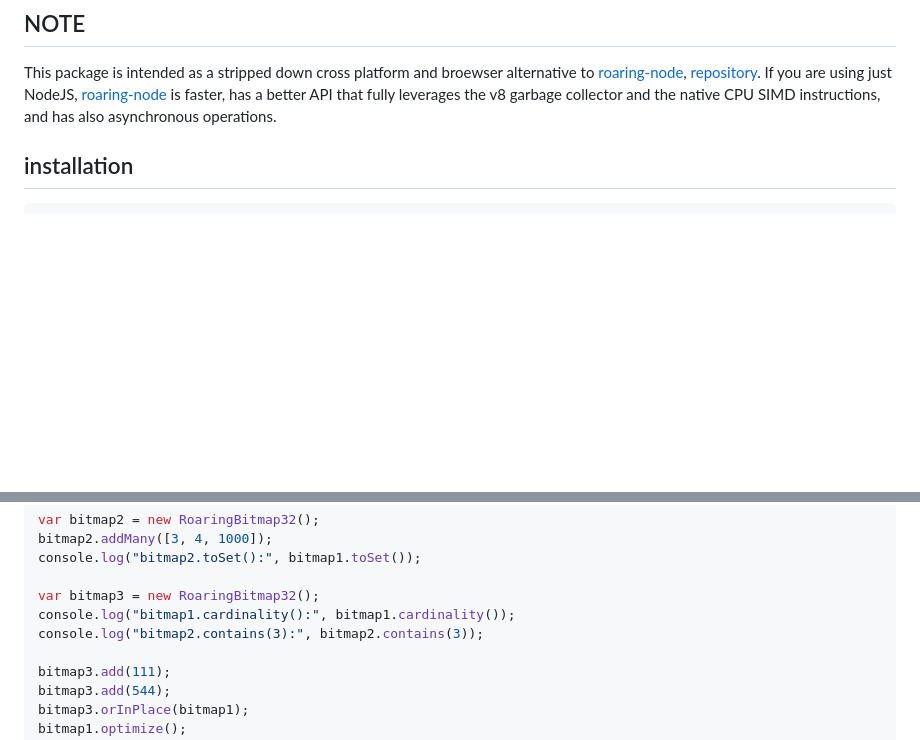
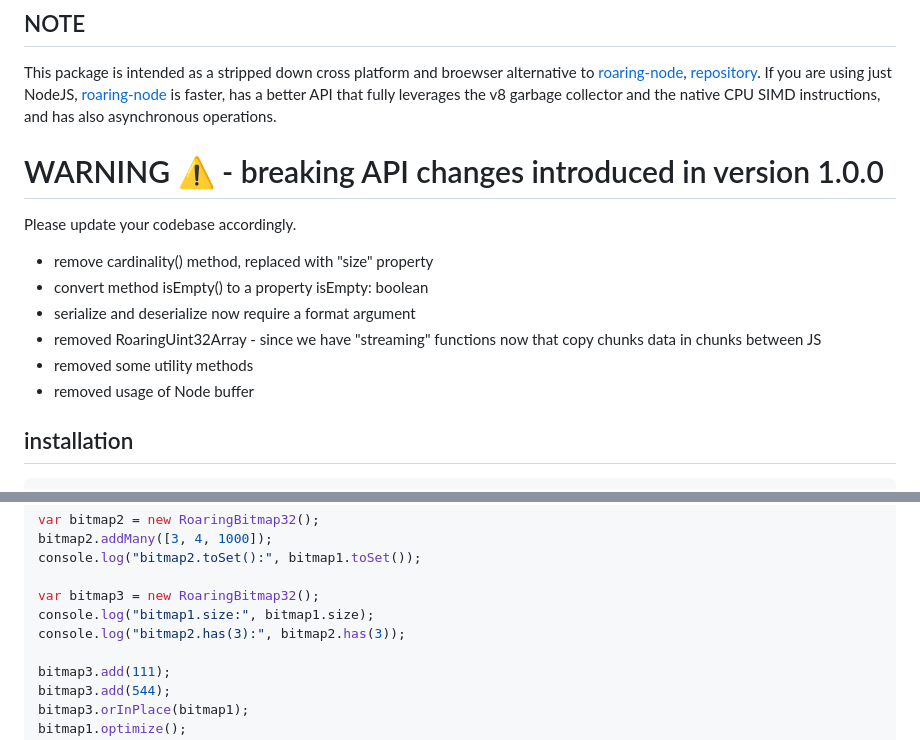
Before and after one commit to SalvatorePreviti/roaring-wasm, a Markdown page: packages/roaring-wasm/README.md, 2 parts joined by grey strips. GitHub-like rendering; blank space fills up the shorter version.

Commit message:
improve docs

```diff
--- a/packages/roaring-wasm/README.md
+++ b/packages/roaring-wasm/README.md
@@ -9,6 +9,17 @@ Roaring bitmaps are compressed bitmaps. They can be hundreds of times faster.
 
 This package is intended as a stripped down cross platform and broewser alternative to [roaring-node](https://www.npmjs.com/package/roaring), [repository](https://github.com/SalvatorePreviti/roaring-node).
 If you are using just NodeJS, [roaring-node](https://github.com/SalvatorePreviti/roaring-node) is faster, has a better API that fully leverages the v8 garbage collector and the native CPU SIMD instructions, and has also asynchronous operations.
+
+# WARNING ⚠️ - breaking API changes introduced in version 1.0.0
+
+Please update your codebase accordingly.
+
+- remove cardinality() method, replaced with "size" property
+- convert method isEmpty() to a property isEmpty: boolean
+- serialize and deserialize now require a format argument
+- removed RoaringUint32Array - since we have "streaming" functions now that copy chunks data in chunks between JS
+- removed some utility methods
+- removed usage of Node buffer
 
 ## installation
 
@@ -39,8 +50,8 @@ bitmap2.addMany([3, 4, 1000]);
 console.log("bitmap2.toSet():", bitmap1.toSet());
 
 var bitmap3 = new RoaringBitmap32();
-console.log("bitmap1.cardinality():", bitmap1.cardinality());
-console.log("bitmap2.contains(3):", bitmap2.contains(3));
+console.log("bitmap1.size:", bitmap1.size);
+console.log("bitmap2.has(3):", bitmap2.has(3));
 
 bitmap3.add(111);
 bitmap3.add(544);
```
Also changed, not shown: README.md (+11 -0 lines).
